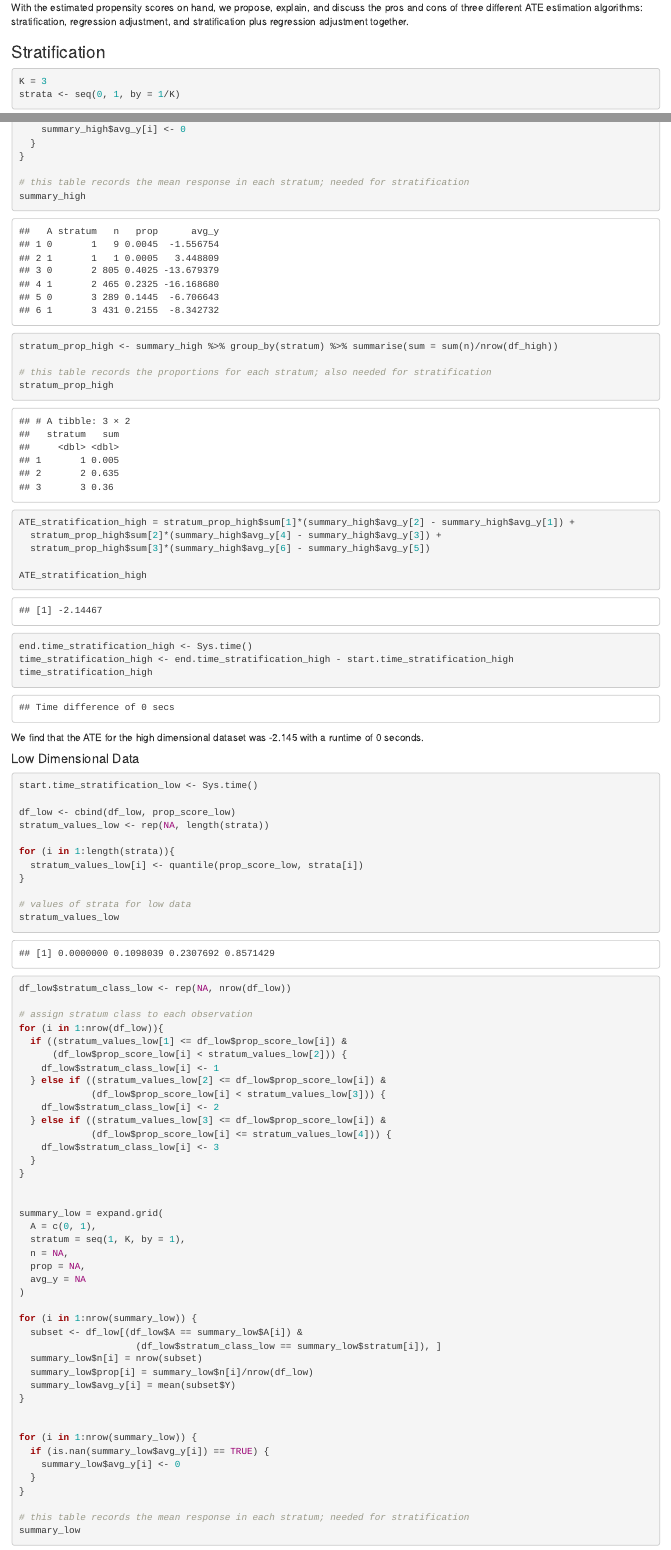
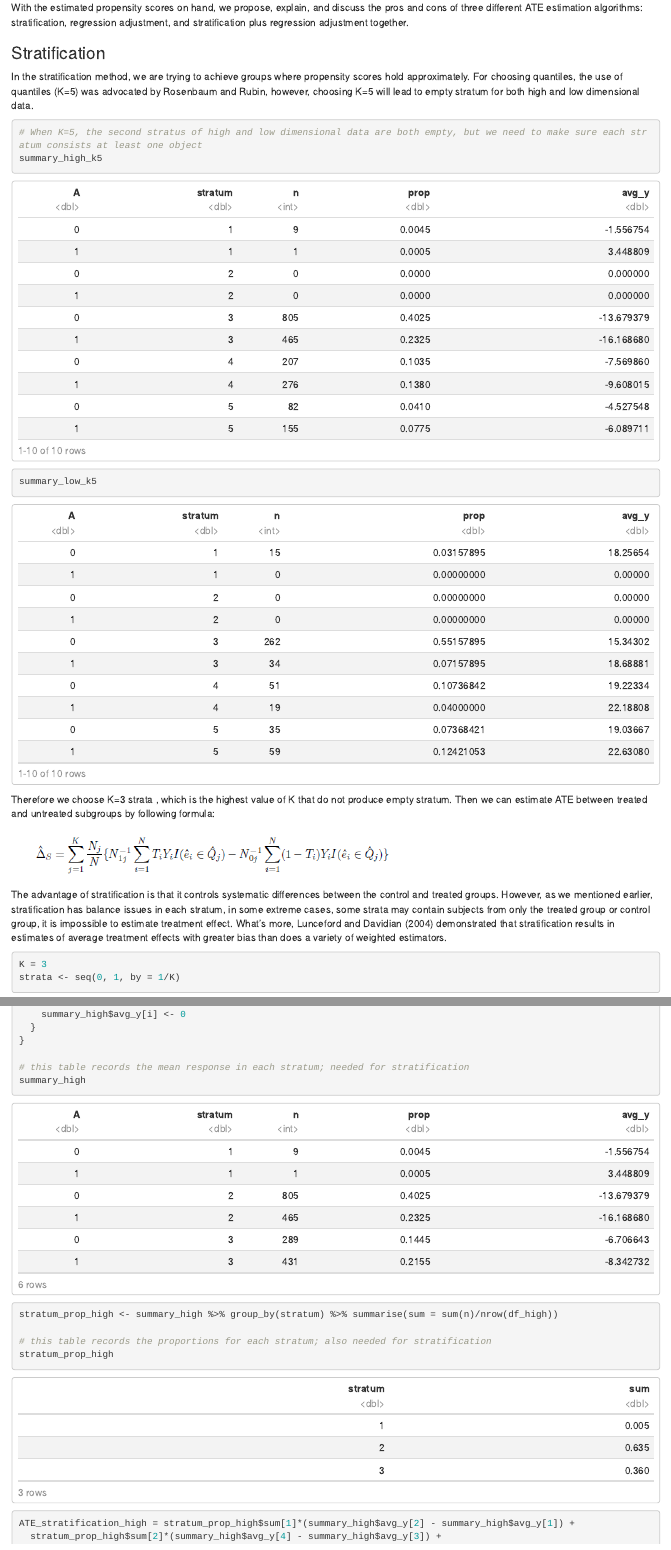
Before and after one commit to TZstatsADS/Fall2020-Project4-group4, an R Markdown document (doc/test.Rmd): the page in a window 1100 px wide, from 6420 px down before the commit and from 6630 px down after it, so that both start at the same text, and a second part further down, joined at a grey line. Rendered offline with R 4.5, knitr and Pandoc, with nearby package versions; both versions are drawn in the output format of the newer one; some code elsewhere in the file could not run offline; common packages that the code uses without loading them are loaded.

Commit message:
tratification updated

````diff
--- a/doc/test.Rmd
+++ b/doc/test.Rmd
@@ -1,8 +1,11 @@
 ---
-title: "Project 4: Causal Inference Algorithms Evaluation"
-author: "Group 4: Zhenglei Chen, Jaival Desai, Qinzhe Hu, Levi Lee, Luyao Sun, Xinyi Wei"
+title: 'Project 4: Causal Inference Algorithms Evaluation'
+author: 'Group 4: Zhenglei Chen, Jaival Desai, Qinzhe Hu, Levi Lee, Luyao Sun, Xinyi
+  Wei'
 date: "12/02/2020"
-output: pdf_document
+output:
+  html_document:
+    df_print: paged
 editor_options:
   chunk_output_type: console
 ---
@@ -319,11 +322,137 @@ With the estimated propensity scores on hand, we propose, explain, and discuss t
 
 ### Stratification
 
+In the stratification method, we are trying to achieve groups where propensity scores hold approximately. For choosing quantiles, the use of quantiles (K=5) was advocated by Rosenbaum and Rubin, however, choosing K=5 will lead to empty stratum for both high and low dimensional data.
+```{r include=FALSE}
+K = 5
+strata <- seq(0, 1, by = 1/K)
+df_high_k5 <- cbind(df_high, prop_score_high)
+stratum_values_high <- rep(NA, length(strata))
+
+for (i in 1:length(strata)){
+  stratum_values_high[i] <- quantile(prop_score_high, strata[i])
+}
+
+# values of strata for high data
+stratum_values_high
+
+df_high_k5$stratum_class_high <- rep(NA, nrow(df_high_k5))
+
+# assign stratum class to each observation
+for (i in 1:nrow(df_high_k5)){
+  if ((stratum_values_high[1] <= df_high_k5$prop_score_high[i]) &
+      (df_high_k5$prop_score_high[i] < stratum_values_high[2])) {
+    df_high_k5$stratum_class_high[i] <- 1
+  } else if ((stratum_values_high[2] <= df_high_k5$prop_score_high[i]) &
+             (df_high_k5$prop_score_high[i] < stratum_values_high[3])) {
+    df_high_k5$stratum_class_high[i] <- 2
+  } else if ((stratum_values_high[3] <= df_high_k5$prop_score_high[i]) &
+             (df_high_k5$prop_score_high[i] <= stratum_values_high[4])) {
+    df_high_k5$stratum_class_high[i] <- 3
+  } else if ((stratum_values_high[4] <= df_high_k5$prop_score_high[i]) &
+             (df_high_k5$prop_score_high[i] <= stratum_values_high[5])) {
+    df_high_k5$stratum_class_high[i] <- 4
+  } else if ((stratum_values_high[5] <= df_high_k5$prop_score_high[i]) &
+             (df_high_k5$prop_score_high[i] <= stratum_values_high[6])) {
+    df_high_k5$stratum_class_high[i] <- 5
+  }
+}
+
+summary_high_k5 = expand.grid(
+  A = c(0, 1),
+  stratum = seq(1, K, by = 1),
+  n = NA,
+  prop = NA,
+  avg_y = NA
+)
+
+for (i in 1:nrow(summary_high_k5)) {
+  subset <- df_high_k5[(df_high_k5$A == summary_high_k5$A[i]) &
+                      (df_high_k5$stratum_class_high == summary_high_k5$stratum[i]), ]
+  summary_high_k5$n[i] = nrow(subset)
+  summary_high_k5$prop[i] = summary_high_k5$n[i]/nrow(df_high_k5)
+  summary_high_k5$avg_y[i] = mean(subset$Y)
+}
 
 
+for (i in 1:nrow(summary_high_k5)) {
+  if (is.nan(summary_high_k5$avg_y[i]) == TRUE) {
+    summary_high_k5$avg_y[i] <- 0
+  }
+}
+```
+
+```{r include=FALSE}
+K = 5
+strata <- seq(0, 1, by = 1/K)
+df_low_k5 <- cbind(df_low, prop_score_low)
+stratum_values_low <- rep(NA, length(strata))
+
+for (i in 1:length(strata)){
+  stratum_values_low[i] <- quantile(prop_score_low, strata[i])
+}
+
+# values of strata for low data
+stratum_values_low
+
+df_low_k5$stratum_class_low <- rep(NA, nrow(df_low_k5))
+
+# assign stratum class to each observation
+for (i in 1:nrow(df_low_k5)){
+  if ((stratum_values_low[1] <= df_low_k5$prop_score_low[i]) &
+      (df_low_k5$prop_score_low[i] < stratum_values_low[2])) {
+    df_low_k5$stratum_class_low[i] <- 1
+  } else if ((stratum_values_low[2] <= df_low_k5$prop_score_low[i]) &
+             (df_low_k5$prop_score_low[i] < stratum_values_low[3])) {
+    df_low_k5$stratum_class_low[i] <- 2
+  } else if ((stratum_values_low[3] <= df_low_k5$prop_score_low[i]) &
+             (df_low_k5$prop_score_low[i] <= stratum_values_low[4])) {
+    df_low_k5$stratum_class_low[i] <- 3
+  } else if ((stratum_values_low[4] <= df_low_k5$prop_score_low[i]) &
+             (df_low_k5$prop_score_low[i] <= stratum_values_low[5])) {
+    df_low_k5$stratum_class_low[i] <- 4
+  } else if ((stratum_values_low[5] <= df_low_k5$prop_score_low[i]) &
+             (df_low_k5$prop_score_low[i] <= stratum_values_low[6])) {
+    df_low_k5$stratum_class_low[i] <- 5
+  }
+}
+
+summary_low_k5 = expand.grid(
+  A = c(0, 1),
+  stratum = seq(1, K, by = 1),
+  n = NA,
+  prop = NA,
+  avg_y = NA
+)
+
+for (i in 1:nrow(summary_low_k5)) {
+  subset <- df_low_k5[(df_low_k5$A == summary_low_k5$A[i]) &
+                      (df_low_k5$stratum_class_low == summary_low_k5$stratum[i]), ]
+  summary_low_k5$n[i] = nrow(subset)
+  summary_low_k5$prop[i] = summary_low_k5$n[i]/nrow(df_low_k5)
+  summary_low_k5$avg_y[i] = mean(subset$Y)
+}
 
 
+for (i in 1:nrow(summary_low_k5)) {
+  if (is.nan(summary_low_k5$avg_y[i]) == TRUE) {
+    summary_low_k5$avg_y[i] <- 0
+  }
+}
+```
 
+
+```{r}
+# When K=5, the second stratus of high and low dimensional data are both empty, but we need to make sure each stratum consists at least one object
+summary_high_k5
+summary_low_k5
+```
+
+Therefore we choose K=3 strata , which is the highest value of K that do not produce empty stratum. Then we can estimate ATE between treated and untreated subgroups by following formula:
+
+![](../figs/formula_strat.png)
+
+The advantage of stratification is that it controls systematic differences between the control and treated groups. However, as we mentioned earlier, stratification has balance issues in each stratum, in some extreme cases, some strata may contain subjects from only the treated group or control group, it is impossible to estimate treatment effect. What’s more, Lunceford and Davidian (2004) demonstrated that stratification results in estimates of average treatment effects with greater bias than does a variety of weighted estimators.
 
 ```{r}
 K = 3
````
